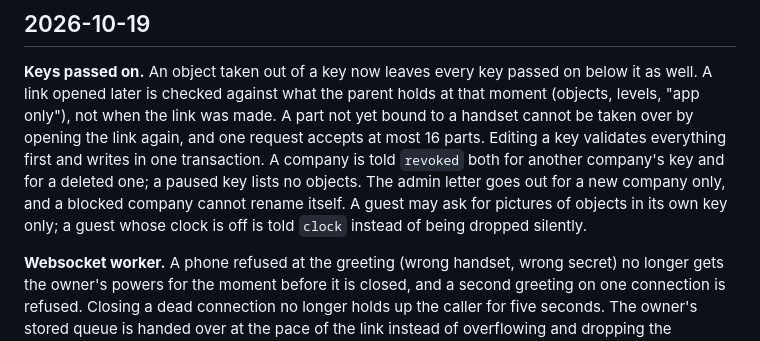
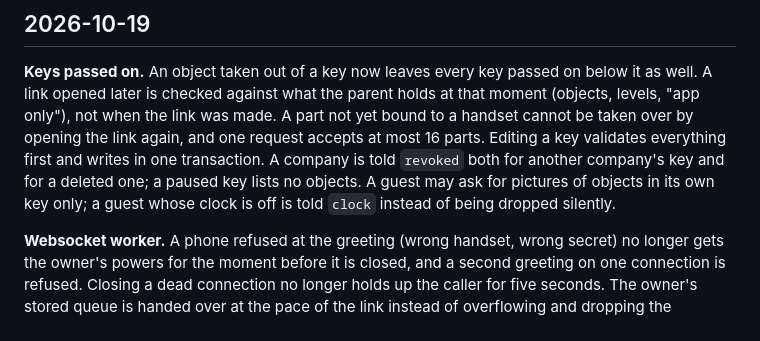
Before and after one commit to entrixy/server, a Markdown page: CHANGELOG.md, the part around the change. GitHub-like rendering.

```diff
--- a/CHANGELOG.md
+++ b/CHANGELOG.md
@@ -11,9 +11,7 @@ at that moment (objects, levels, "app only"), not when the link was made. A part
 not yet bound to a handset cannot be taken over by opening the link again, and
 one request accepts at most 16 parts. Editing a key validates everything first
 and writes in one transaction. A company is told `revoked` both for another
-company's key and for a deleted one; a paused key lists no objects. The admin
-letter goes out for a new company only, and a blocked company cannot rename
-itself. A guest may ask for pictures of objects in its own key only; a guest
+company's key and for a deleted one; a paused key lists no objects. A guest may ask for pictures of objects in its own key only; a guest
 whose clock is off is told `clock` instead of being dropped silently.
 
 **Websocket worker.** A phone refused at the greeting (wrong handset, wrong
```
